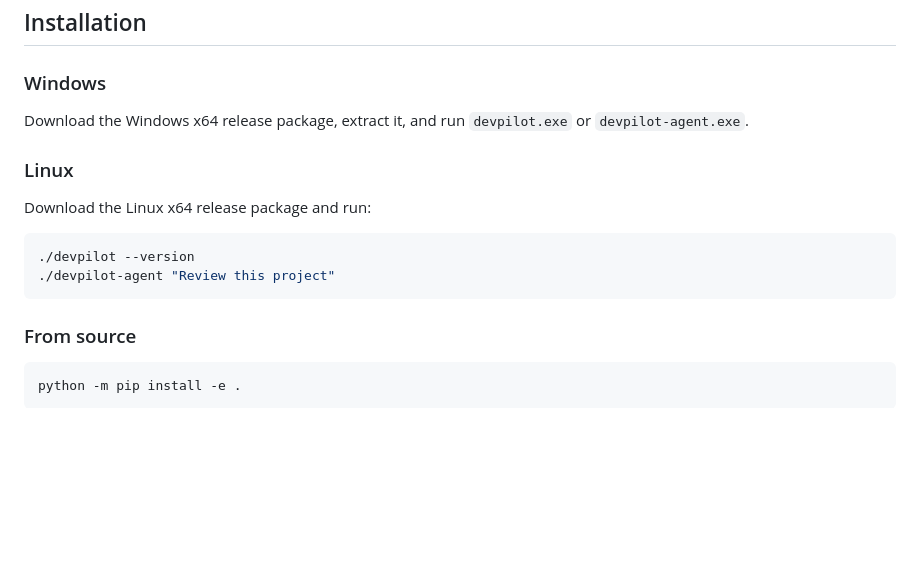
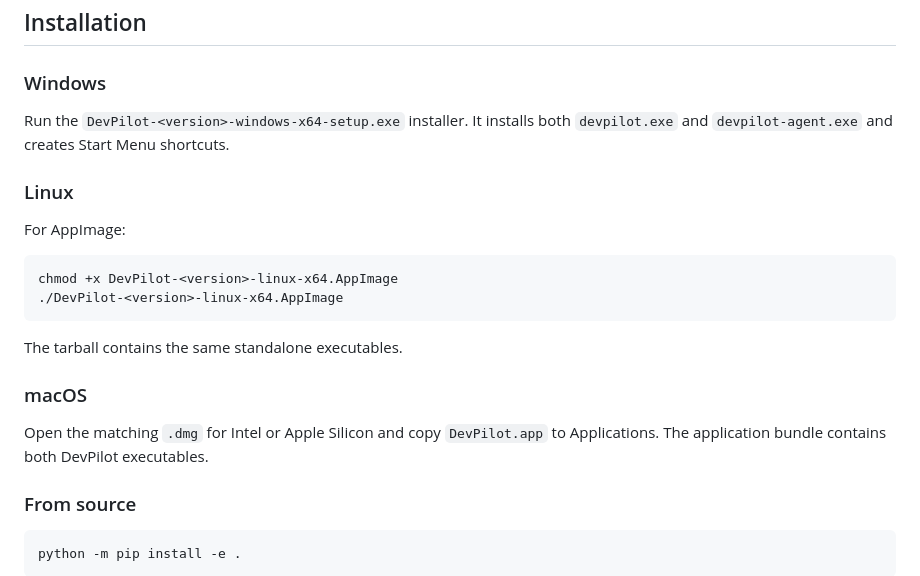
Before and after one commit to Harsh0675/devpilot, a Markdown page: README.md, the part around one of its changes. Rendered like a GitHub page; blank space fills up the shorter version.

````diff
--- a/README.md
+++ b/README.md
@@ -99,16 +91,22 @@ devpilot build
 
 ### Windows
 
-Download the Windows x64 release package, extract it, and run `devpilot.exe` or `devpilot-agent.exe`.
+Run the `DevPilot-<version>-windows-x64-setup.exe` installer. It installs both `devpilot.exe` and `devpilot-agent.exe` and creates Start Menu shortcuts.
 
 ### Linux
 
-Download the Linux x64 release package and run:
+For AppImage:
 
 ```bash
-./devpilot --version
-./devpilot-agent "Review this project"
+chmod +x DevPilot-<version>-linux-x64.AppImage
+./DevPilot-<version>-linux-x64.AppImage
 ```
+
+The tarball contains the same standalone executables.
+
+### macOS
+
+Open the matching `.dmg` for Intel or Apple Silicon and copy `DevPilot.app` to Applications. The application bundle contains both DevPilot executables.
 
 ### From source
 
````
Also changed, not shown: other parts of README.md (+23 -31 lines).
